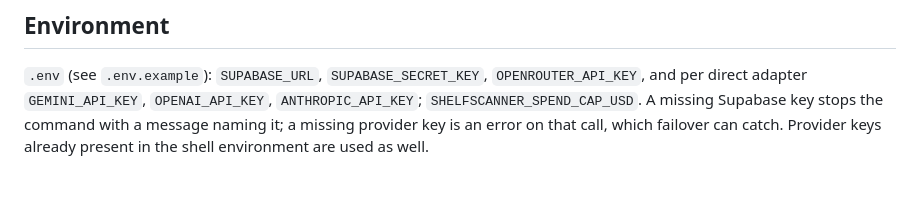
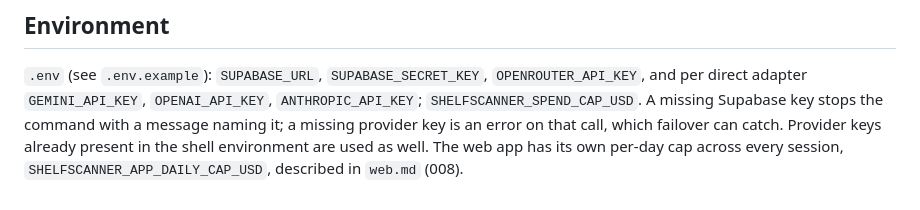
Before and after one commit to MarinaWyss/ShelfScanner, a Markdown page: docs/specs/run-logging.md, the part around the change. Drawn GitHub-style.

```diff
--- a/docs/specs/run-logging.md
+++ b/docs/specs/run-logging.md
@@ -69,3 +69,5 @@ published as a private artifact.
 missing Supabase key stops the command with a message naming it; a
 missing provider key is an error on that call, which failover can catch.
 Provider keys already present in the shell environment are used as well.
+The web app has its own per-day cap across every session,
+`SHELFSCANNER_APP_DAILY_CAP_USD`, described in `web.md` (008).
```
Also changed, not shown: docs/changes/README.md (+9 -0 lines), docs/scoping.md (+4 -4 lines).
